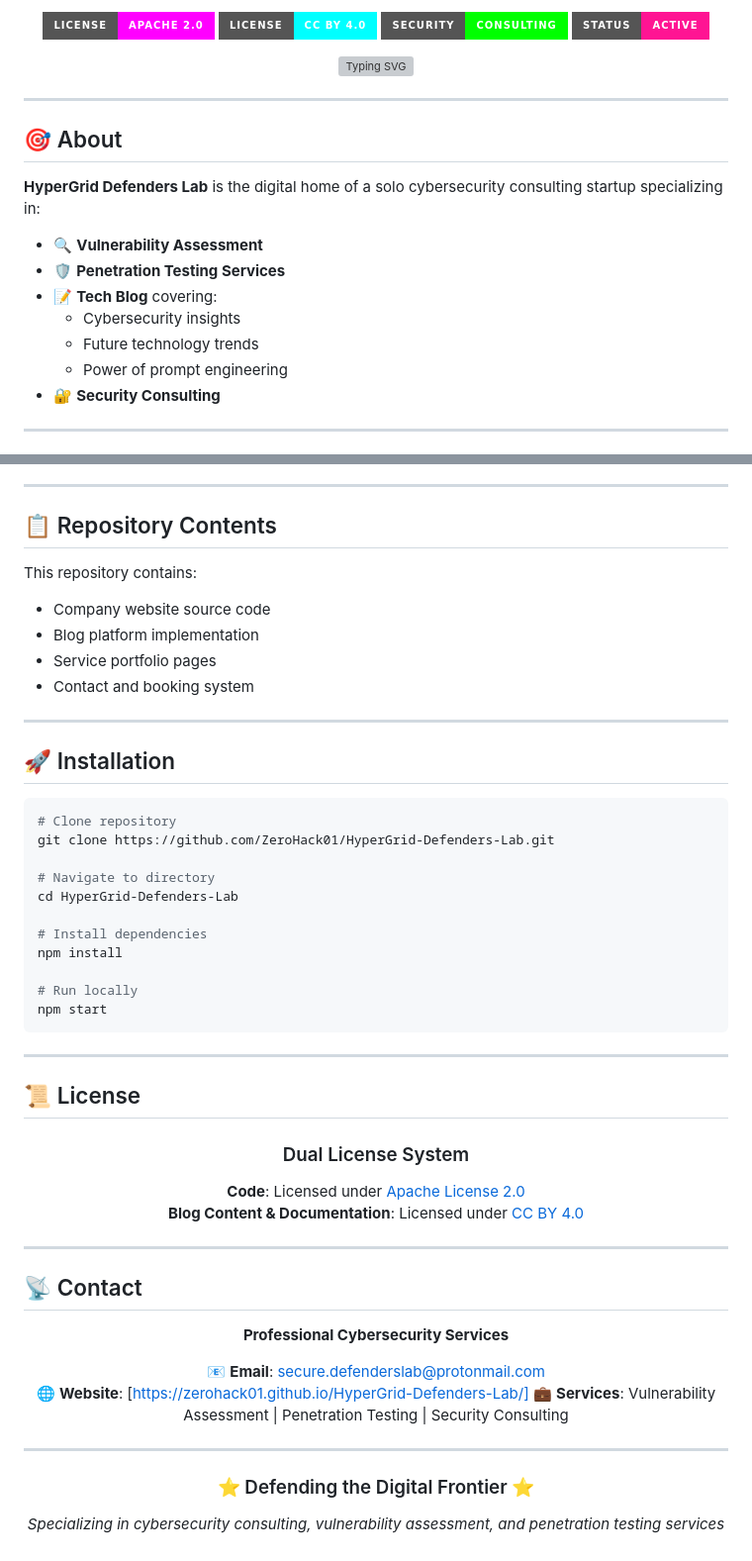
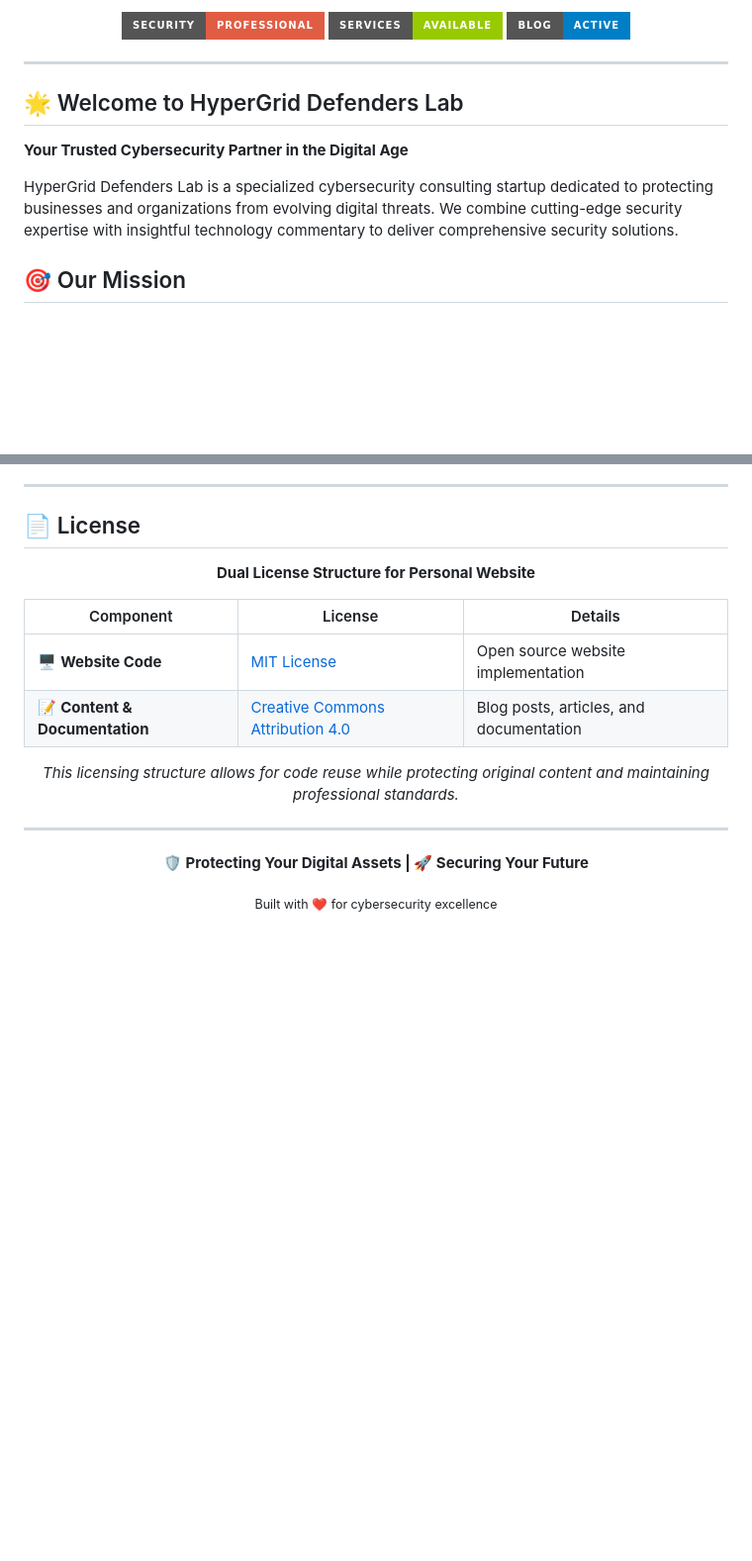
Before and after one commit to ZeroHack01/HyperGrid-Defenders-Lab, a Markdown page: README.md, 2 parts joined by grey strips. Shown: that part at 99% size. Rendered like a GitHub page; badges without logos; blank space fills up the shorter version; grey boxes are pictures that could not be loaded.

````diff
--- a/README.md
+++ b/README.md
@@ -13,26 +6,19 @@
 
-![Apache 2.0](https://img.shields.io/badge/License-Apache%202.0-FF00FF?style=for-the-badge&logo=apache&logoColor=white)
-![CC BY 4.0](https://img.shields.io/badge/License-CC%20BY%204.0-00FFFF?style=for-the-badge&logo=creativecommons&logoColor=white)
-![Security](https://img.shields.io/badge/Security-Consulting-00FF00?style=for-the-badge&logo=hackaday&logoColor=black)
-![Status](https://img.shields.io/badge/Status-Active-FF1493?style=for-the-badge)
-
-<img src="https://readme-typing-svg.herokuapp.com?font=Fira+Code&weight=900&size=25&pause=1000&color=00FF00&background=000000&center=true&vCenter=true&random=false&width=800&lines=Cybersecurity+Consulting;Vulnerability+Assessment;Penetration+Testing;Tech+Blog+Platform" alt="Typing SVG" />
+<p align="center">
+  <img src="https://img.shields.io/badge/Security-Professional-red?style=for-the-badge&logo=shield&logoColor=white" alt="Security Professional"/>
+  <img src="https://img.shields.io/badge/Services-Available-green?style=for-the-badge&logo=checkmark&logoColor=white" alt="Services Available"/>
+  <img src="https://img.shields.io/badge/Blog-Active-blue?style=for-the-badge&logo=writing&logoColor=white" alt="Blog Active"/>
+</p>
 
 </div>
 
 ---
 
-## 🎯 About
+## 🌟 Welcome to HyperGrid Defenders Lab
 
-**HyperGrid Defenders Lab** is the digital home of a solo cybersecurity consulting startup specializing in:
+**Your Trusted Cybersecurity Partner in the Digital Age**
 
-- 🔍 **Vulnerability Assessment**
-- 🛡️ **Penetration Testing Services**
-- 📝 **Tech Blog** covering:
-  - Cybersecurity insights
-  - Future technology trends
-  - Power of prompt engineering
-- 🔐 **Security Consulting**
+HyperGrid Defenders Lab is a specialized cybersecurity consulting startup dedicated to protecting businesses and organizations from evolving digital threats. We combine cutting-edge security expertise with insightful technology commentary to deliver comprehensive security solutions.
 
----
+## 🎯 Our Mission
 
@@ -51,56 +122,18 @@
 
 ---
 
-## 📋 Repository Contents
-
-This repository contains:
-- Company website source code
-- Blog platform implementation
-- Service portfolio pages
-- Contact and booking system
-
----
-
-## 🚀 Installation
-
-```bash
-# Clone repository
-git clone https://github.com/ZeroHack01/HyperGrid-Defenders-Lab.git
-
-# Navigate to directory
-cd HyperGrid-Defenders-Lab
-
-# Install dependencies
-npm install
-
-# Run locally
-npm start
-```
-
----
-
-## 📜 License
+## 📄 License
 
 <div align="center">
 
-### Dual License System
+**Dual License Structure for Personal Website**
 
-**Code**: Licensed under [Apache License 2.0](LICENSE-APACHE)
-**Blog Content & Documentation**: Licensed under [CC BY 4.0](LICENSE-CC-BY)
+| Component | License | Details |
+|-----------|---------|---------|
+| 🖥️ **Website Code** | [MIT License](LICENSE-MIT) | Open source website implementation |
+| 📝 **Content & Documentation** | [Creative Commons Attribution 4.0](LICENSE-CC-BY) | Blog posts, articles, and documentation |
 
-</div>
-
----
-
-## 📡 Contact
-
-<div align="center">
-
-**Professional Cybersecurity Services**
-
-📧 **Email**: secure.defenderslab@protonmail.com
-🌐 **Website**:   [https://zerohack01.github.io/HyperGrid-Defenders-Lab/]
-💼 **Services**: Vulnerability Assessment | Penetration Testing | Security Consulting
+*This licensing structure allows for code reuse while protecting original content and maintaining professional standards.*
 
 </div>
 
@@ -108,8 +141,8 @@ npm start
 
 <div align="center">
 
-### ⭐ Defending the Digital Frontier ⭐
+**🛡️ Protecting Your Digital Assets | 🚀 Securing Your Future**
 
-*Specializing in cybersecurity consulting, vulnerability assessment, and penetration testing services*
+<sub>Built with ❤️ for cybersecurity excellence</sub>
 
 </div>
````
Also changed, not shown: other parts of README.md (+94 -16 lines).
